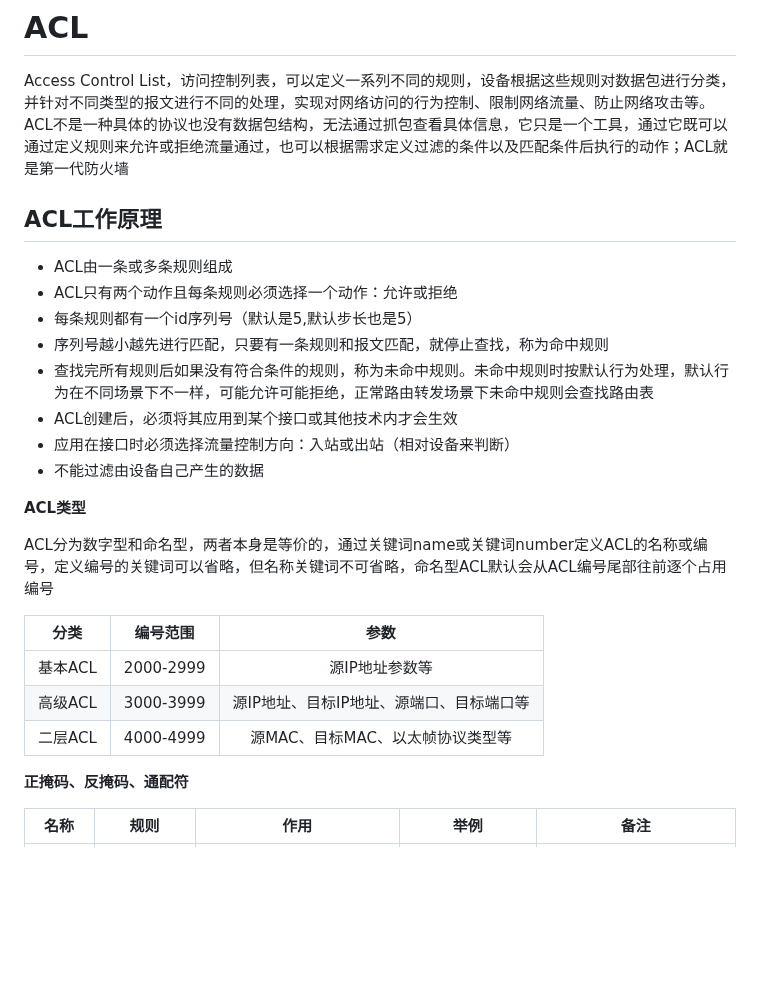
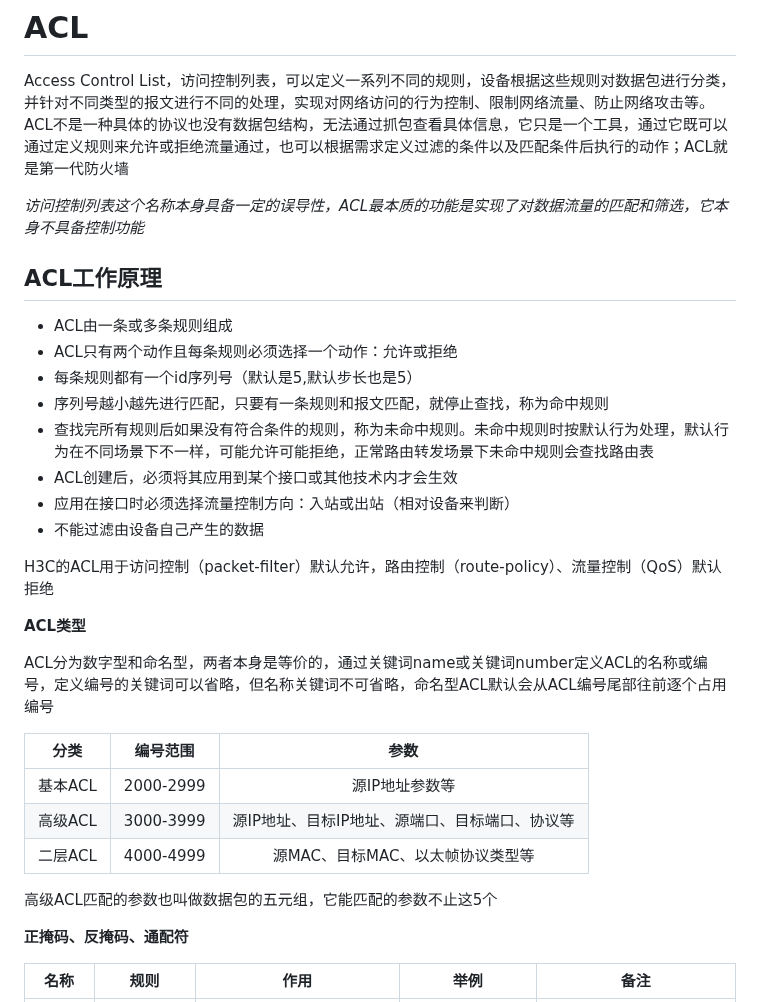
Before and after one commit to hebor/network, a Markdown page: HCIA/06.STP&DHCP&ACL.md, the part around one of its changes. GitHub-like rendering; blank space fills up the shorter version.

```diff
--- a/HCIA/06.STP&DHCP&ACL.md
+++ b/HCIA/06.STP&DHCP&ACL.md
@@ -381,6 +381,8 @@ DHCP中继代理用于实现跨网段分配IP，一般情况下，DHCP的请求
 
 Access Control List，访问控制列表，可以定义一系列不同的规则，设备根据这些规则对数据包进行分类，并针对不同类型的报文进行不同的处理，实现对网络访问的行为控制、限制网络流量、防止网络攻击等。ACL不是一种具体的协议也没有数据包结构，无法通过抓包查看具体信息，它只是一个工具，通过它既可以通过定义规则来允许或拒绝流量通过，也可以根据需求定义过滤的条件以及匹配条件后执行的动作；ACL就是第一代防火墙
 
+*访问控制列表这个名称本身具备一定的误导性，ACL最本质的功能是实现了对数据流量的匹配和筛选，它本身不具备控制功能*
+
 ## ACL工作原理
 
 - ACL由一条或多条规则组成
@@ -392,7 +394,7 @@ Access Control List，访问控制列表，可以定义一系列不同的规则
 - 应用在接口时必须选择流量控制方向：入站或出站（相对设备来判断）
 - 不能过滤由设备自己产生的数据
 
-
+H3C的ACL用于访问控制（packet-filter）默认允许，路由控制（route-policy）、流量控制（QoS）默认拒绝
 
 **ACL类型**
 
@@ -401,8 +403,10 @@ ACL分为数字型和命名型，两者本身是等价的，通过关键词name
 | 分类 | 编号范围 | 参数 |
 | :-: | :-: | :-: |
 | 基本ACL | 2000-2999 | 源IP地址参数等 |
-| 高级ACL | 3000-3999 | 源IP地址、目标IP地址、源端口、目标端口等 |
+| 高级ACL | 3000-3999 | 源IP地址、目标IP地址、源端口、目标端口、协议等 |
 | 二层ACL | 4000-4999 | 源MAC、目标MAC、以太帧协议类型等 |
+
+高级ACL匹配的参数也叫做数据包的五元组，它能匹配的参数不止这5个
 
 **正掩码、反掩码、通配符**
 
```
Also changed, not shown: other parts of HCIA/06.STP&DHCP&ACL.md (+93 -0 lines).
